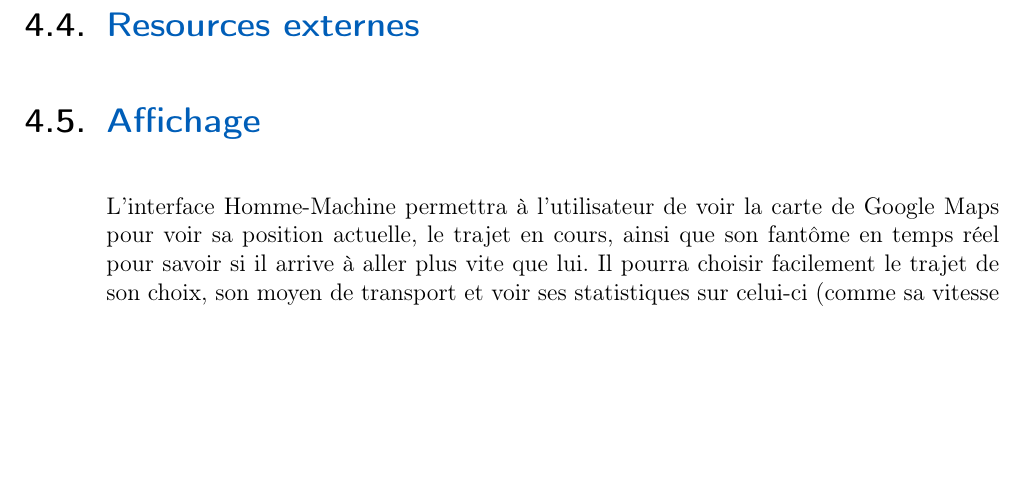
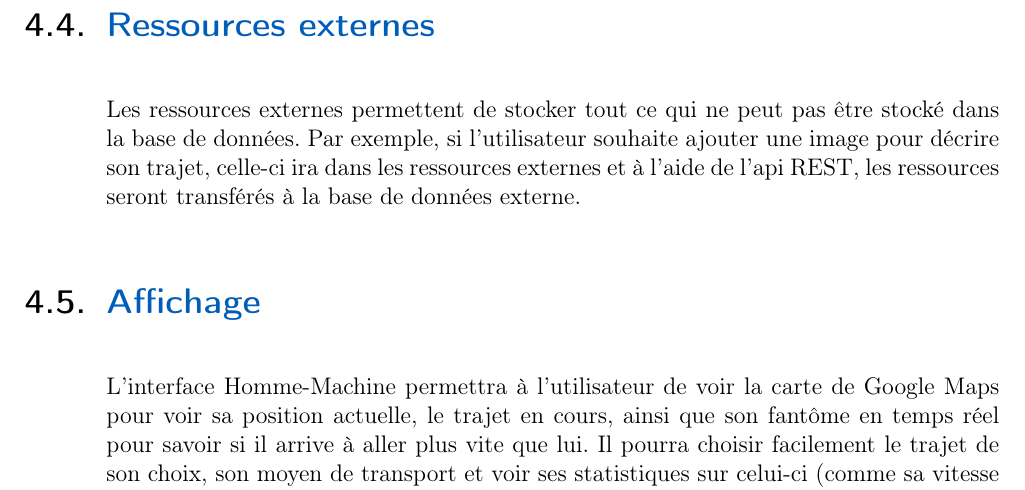
Before and after one commit to PRO3600-Developpement-Informatique/GhostRun, a LaTeX thesis (documents/rapport/main.tex, which reads documents/rapport/chapters/20-RegroupementModulaire.tex): part of page 12 of 17, cut so that both start at the same text, the shorter picture padded with empty space. Compiled offline with pdfLaTeX.

Commit message:
Rédaction ressources externe/ flux

```diff
--- a/documents/rapport/chapters/20-RegroupementModulaire.tex
+++ b/documents/rapport/chapters/20-RegroupementModulaire.tex
@@ -19,12 +19,16 @@ mais aussi de connaitre l'évolution de la vitesse au fûr ét à mesure du traj
 
 \section{Base de données}
 
+
 \section{Google Maps}
 Nous allons utilisé l'API de Google Maps pour avoir la carte sur notre application.
 Elle permettra à l'utilisateur de voir sa position actuelle et de préparer une course en choisissant une position de départ et une position d'arrivée.
 L'utilisateur pourra de plus enregistrer des positions prédéfinies sur cette carte pour ne pas avoir à réécrire des adresses.
 
-\section{Resources externes}
+\section{Ressources externes}
+Les ressources externes permettent de stocker tout ce qui ne peut pas être stocké dans la base de données.
+Par exemple, si l'utilisateur souhaite ajouter une image pour décrire son trajet, celle-ci ira dans les ressources externes et à l'aide de l'api REST,
+les ressources seront transférés à la base de données externe.
 
 \section{Affichage}
 L'interface Homme-Machine permettra à l'utilisateur de voir la carte de Google Maps pour voir sa position actuelle, le trajet en cours,
```
Also changed, not shown: documents/rapport/chapters/20-RegroupementModulaire.tex (2 more changed lines).
